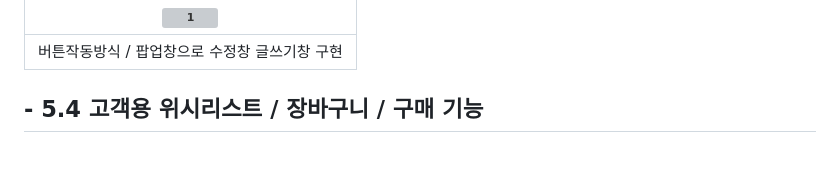
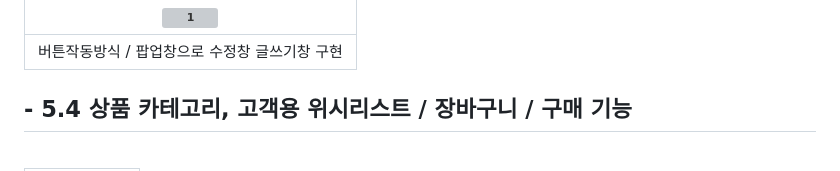
Before and after one commit to YONGHEE428/SemiProJect, a Markdown page: README.md, the part around one of its changes. Drawn GitHub-style; grey boxes are pictures that could not be loaded.

```diff
--- a/README.md
+++ b/README.md
@@ -117,5 +117,5 @@ DB가 올려져 있는 aws의 비용문제와 서버 과부하로 인한 속도
 |-|
 |버튼작동방식 / 팝업창으로 수정창 글쓰기창 구현 |
 
-## - 5.4 고객용 위시리스트 / 장바구니 / 구매 기능
+## - 5.4 상품 카테고리, 고객용 위시리스트 / 장바구니 / 구매 기능
 <br>
```
Also changed, not shown: other parts of README.md (+4 -0 lines).
